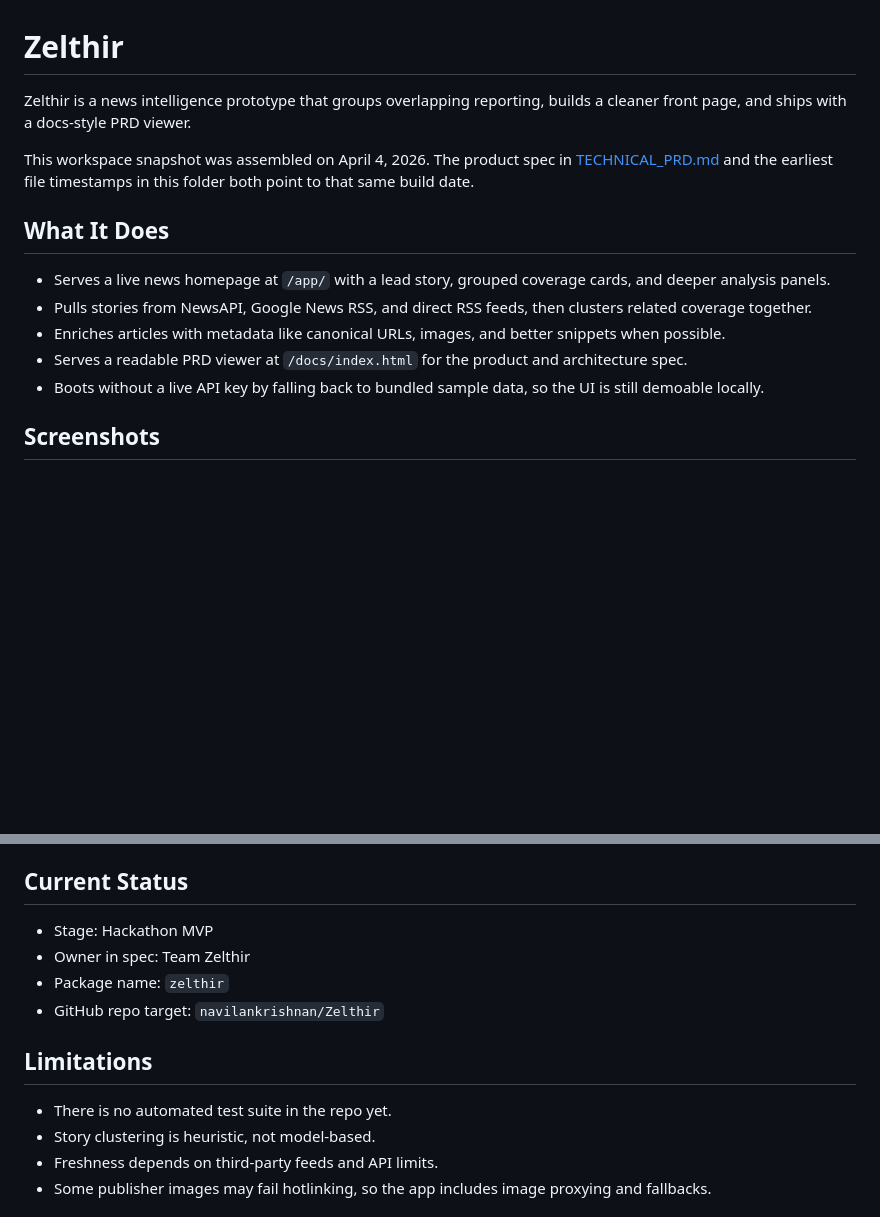
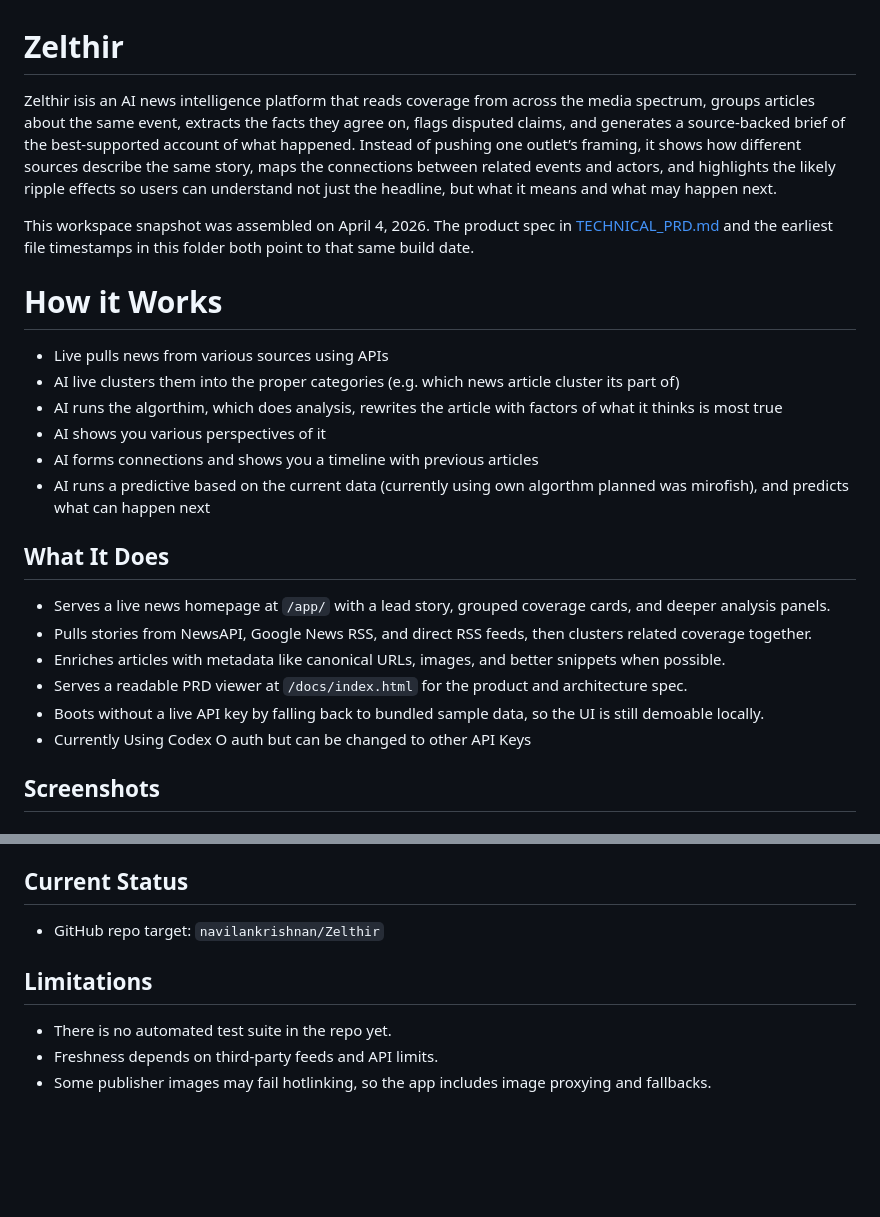
Before and after one commit to NavilanSanthanakrishnan/zelthir-news, a Markdown page: README.md, 2 parts joined by grey strips. GitHub-like rendering; blank space fills up the shorter version.

```diff
--- a/README.md
+++ b/README.md
@@ -1,8 +1,15 @@
 # Zelthir
 
-Zelthir is a news intelligence prototype that groups overlapping reporting, builds a cleaner front page, and ships with a docs-style PRD viewer.
+Zelthir isis an AI news intelligence platform that reads coverage from across the media spectrum, groups articles about the same event, extracts the facts they agree on, flags disputed claims, and generates a source-backed brief of the best-supported account of what happened. Instead of pushing one outlet’s framing, it shows how different sources describe the same story, maps the connections between related events and actors, and highlights the likely ripple effects so users can understand not just the headline, but what it means and what may happen next.
 
 This workspace snapshot was assembled on April 4, 2026. The product spec in [TECHNICAL_PRD.md](./TECHNICAL_PRD.md) and the earliest file timestamps in this folder both point to that same build date.
+# How it Works
+- Live pulls news from various sources using APIs
+- AI live clusters them into the proper categories (e.g. which news article cluster its part of)
+- AI runs the algorthim, which does analysis, rewrites the article with factors of what it thinks is most true
+- AI shows you various perspectives of it
+- AI forms connections and shows you a timeline with previous articles
+- AI runs a predictive based on the current data (currently using own algorthm planned was mirofish), and predicts what can happen next
 
 ## What It Does
 
@@ -11,6 +18,7 @@ This workspace snapshot was assembled on April 4, 2026. The product spec in [TEC
 - Enriches articles with metadata like canonical URLs, images, and better snippets when possible.
 - Serves a readable PRD viewer at `/docs/index.html` for the product and architecture spec.
 - Boots without a live API key by falling back to bundled sample data, so the UI is still demoable locally.
+- Currently Using Codex O auth but can be changed to other API Keys
 
 ## Screenshots
 
@@ -113,16 +117,11 @@ Notes:
 - `TECHNICAL_PRD.md`: the product spec source rendered by the docs viewer.
 
 ## Current Status
-
-- Stage: Hackathon MVP
-- Owner in spec: Team Zelthir
-- Package name: `zelthir`
 - GitHub repo target: `navilankrishnan/Zelthir`
 
 ## Limitations
 
 - There is no automated test suite in the repo yet.
-- Story clustering is heuristic, not model-based.
 - Freshness depends on third-party feeds and API limits.
 - Some publisher images may fail hotlinking, so the app includes image proxying and fallbacks.
 
```
Also changed, not shown: other parts of README.md (+0 -4 lines).
